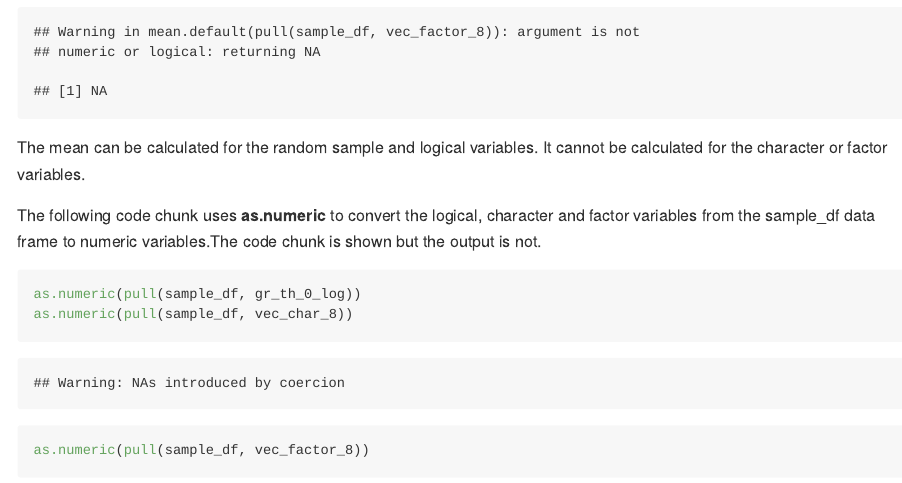
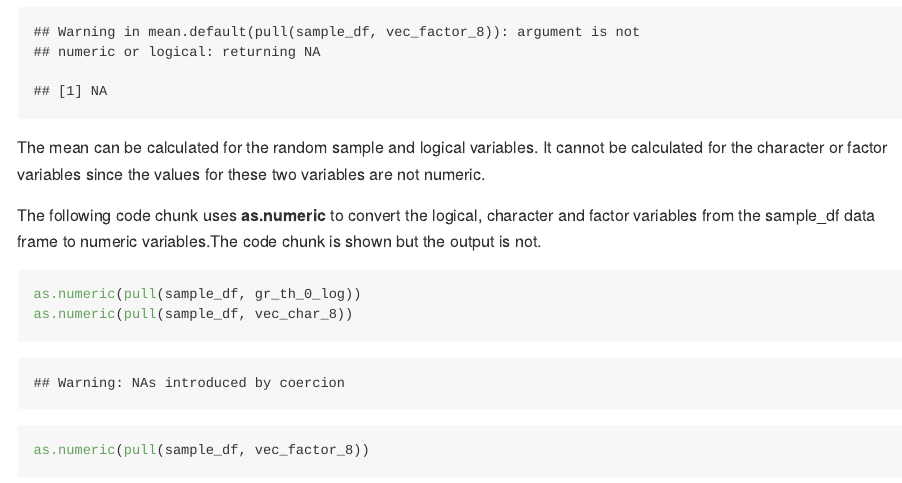
Before and after one commit to sunlk123/p8105_hw1_lk2761, an R Markdown document (p8105_hw1_lk2761.Rmd): the page in a window 1100 px wide, from 1040 px down. The pictures show the output file p8105_hw1_lk2761.md that the author committed with the source, drawn offline in the style of GitHub.

Commit message:
updated text describing the mean in problem 1 and text describing the dataset in problem 2

````diff
--- a/p8105_hw1_lk2761.Rmd
+++ b/p8105_hw1_lk2761.Rmd
@@ -34,7 +34,7 @@ mean(pull(sample_df, vec_char_8))
 mean(pull(sample_df, vec_factor_8))
 ```
 
-The mean can be calculated for the random sample and logical variables. It cannot be calculated for the character or factor variables.
+The mean can be calculated for the random sample and logical variables. It cannot be calculated for the character or factor variables since the values for these two variables are not numeric.
 
 The following code chunk uses **as.numeric** to convert the logical, character and factor variables from the sample_df data frame to numeric variables.The code chunk is shown but the output is not.
 
````
Also changed, not shown: hw1_scatterplot_lk2761.pdf, p8105_hw1_lk2761.md, p8105_hw1_lk2761.Rmd (2 more changed lines).
